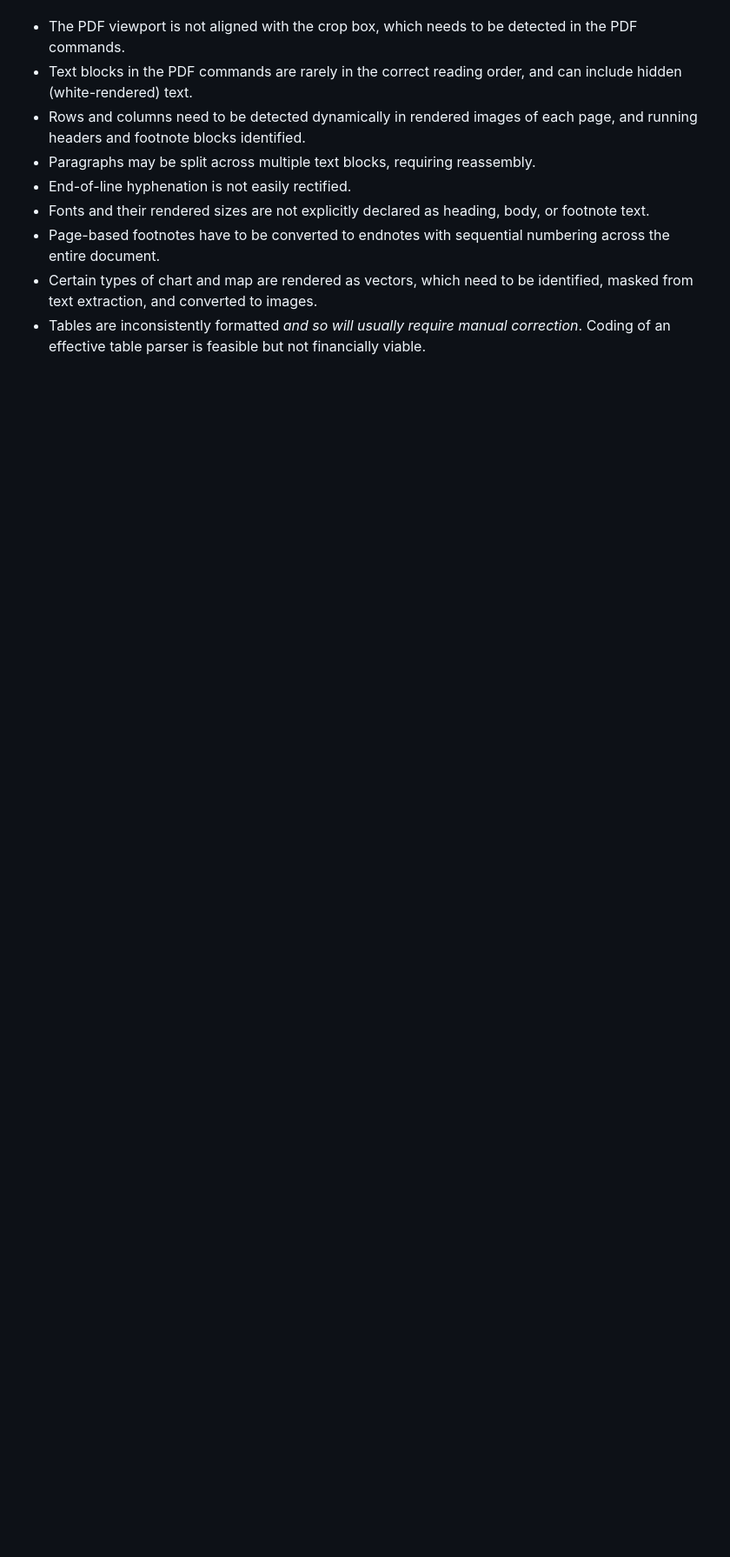
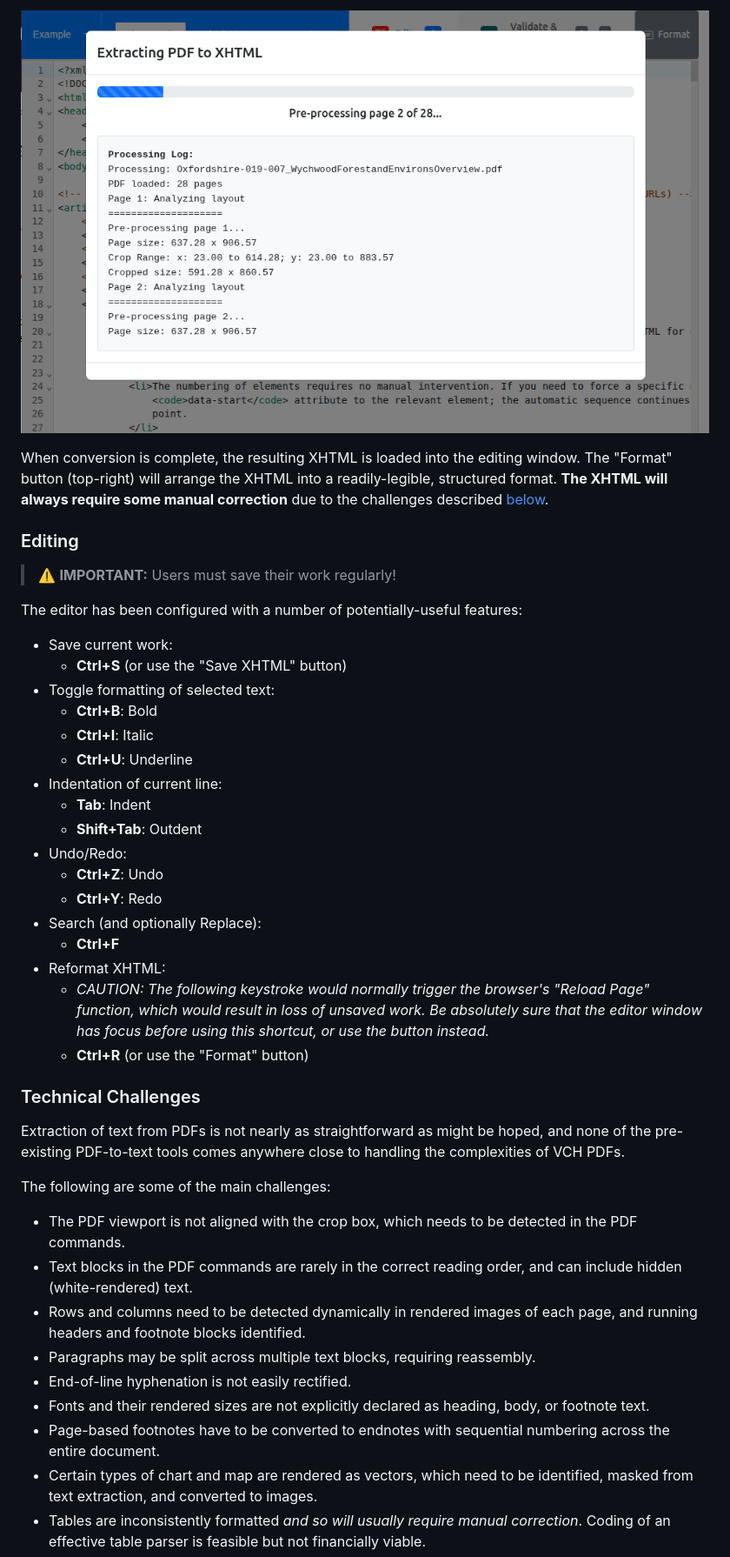
Before and after one commit to docuracy/VCH-PDF2BHO, a Markdown page: README.md, the part around the change printed below. Shown: that part at 87% size. Drawn GitHub-style; pictures changed too: img_4.png (added); blank space fills up the shorter version.

Commit message:
Documentation; editor utility fixes

```diff
--- a/README.md
+++ b/README.md
@@ -22,3 +37,40 @@ main challenges:
+![img_4.png](img_4.png)
+
+When conversion is complete, the resulting XHTML is loaded into the editing window. The "Format" button (top-right) will
+arrange the XHTML into a readily-legible, structured format. **The XHTML will always require some manual correction** due to
+the challenges described [below](#technical-challenges).
+
+### Editing
+
+> ⚠️ **IMPORTANT:** Users must save their work regularly!
+
+The editor has been configured with a number of potentially-useful features:
+- Save current work:
+  - **Ctrl+S** (or use the "Save XHTML" button)
+- Toggle formatting of selected text:
+  - **Ctrl+B**: Bold
+  - **Ctrl+I**: Italic
+  - **Ctrl+U**: Underline
+- Indentation of current line:
+  - **Tab**: Indent
+  - **Shift+Tab**: Outdent
+- Undo/Redo:
+  - **Ctrl+Z**: Undo
+  - **Ctrl+Y**: Redo
+- Search (and optionally Replace):
+  - **Ctrl+F**
+- Reformat XHTML:
+  - _CAUTION: The following keystroke would normally trigger the browser's "Reload Page" function, which would result in
+    loss of unsaved work. Be absolutely sure that the editor window has focus before using this shortcut, or use the
+    button instead._
+  - **Ctrl+R** (or use the "Format" button)
+
+### Technical Challenges
+
+Extraction of text from PDFs is not nearly as straightforward as might be hoped, and none of the pre-existing
+PDF-to-text tools comes anywhere close to handling the complexities of VCH PDFs.
+
+The following are some of the main challenges:
 
 - The PDF viewport is not aligned with the crop box, which needs to be detected in the PDF commands.
 - Text blocks in the PDF commands are rarely in the correct reading order, and can include hidden (white-rendered) text.
```
Also changed, not shown: other parts of README.md (+31 -46 lines), img.png (added), img_1.png (added), img_2.png (added), img_3.png (added), 3 other files.
